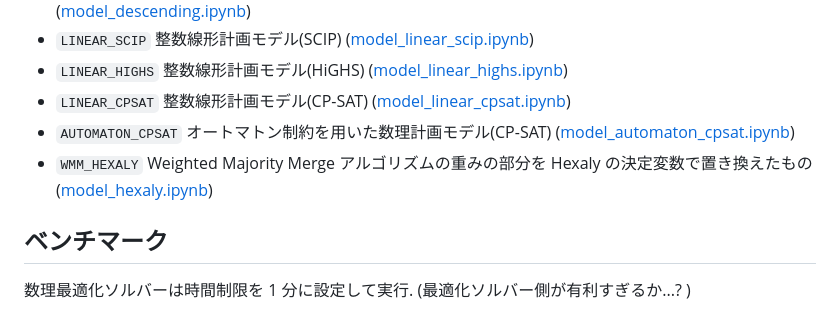
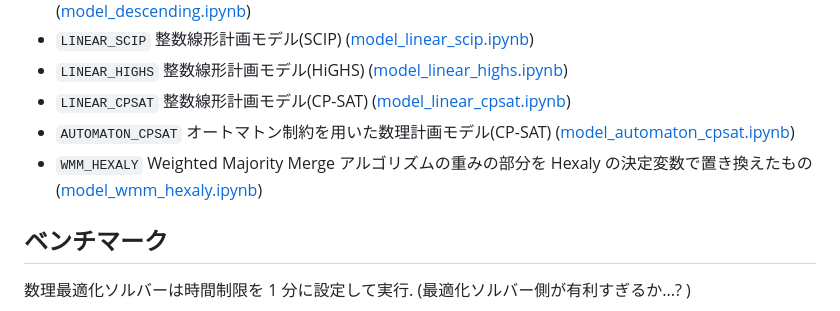
Before and after one commit to espeon011/opt_note, a Markdown page: src/scsp/README.md, the part around the change. GitHub-like rendering.

Commit message:
リンクを修正

```diff
--- a/src/scsp/README.md
+++ b/src/scsp/README.md
@@ -26,7 +26,7 @@ Shortest Common Supersequence Problem (SCSP) は与えられた複数の配列
 - `LINEAR_HIGHS` 整数線形計画モデル(HiGHS) ([model_linear_highs.ipynb](./__marimo__/model_linear_highs.ipynb))
 - `LINEAR_CPSAT` 整数線形計画モデル(CP-SAT) ([model_linear_cpsat.ipynb](./__marimo__/model_linear_cpsat.ipynb))
 - `AUTOMATON_CPSAT` オートマトン制約を用いた数理計画モデル(CP-SAT) ([model_automaton_cpsat.ipynb](./__marimo__/model_automaton_cpsat.ipynb))
-- `WMM_HEXALY` Weighted Majority Merge アルゴリズムの重みの部分を Hexaly の決定変数で置き換えたもの ([model_hexaly.ipynb](./__marimo__/model_hexaly.ipynb))
+- `WMM_HEXALY` Weighted Majority Merge アルゴリズムの重みの部分を Hexaly の決定変数で置き換えたもの ([model_wmm_hexaly.ipynb](./__marimo__/model_wmm_hexaly.ipynb))
 
 ## ベンチマーク
 
```
